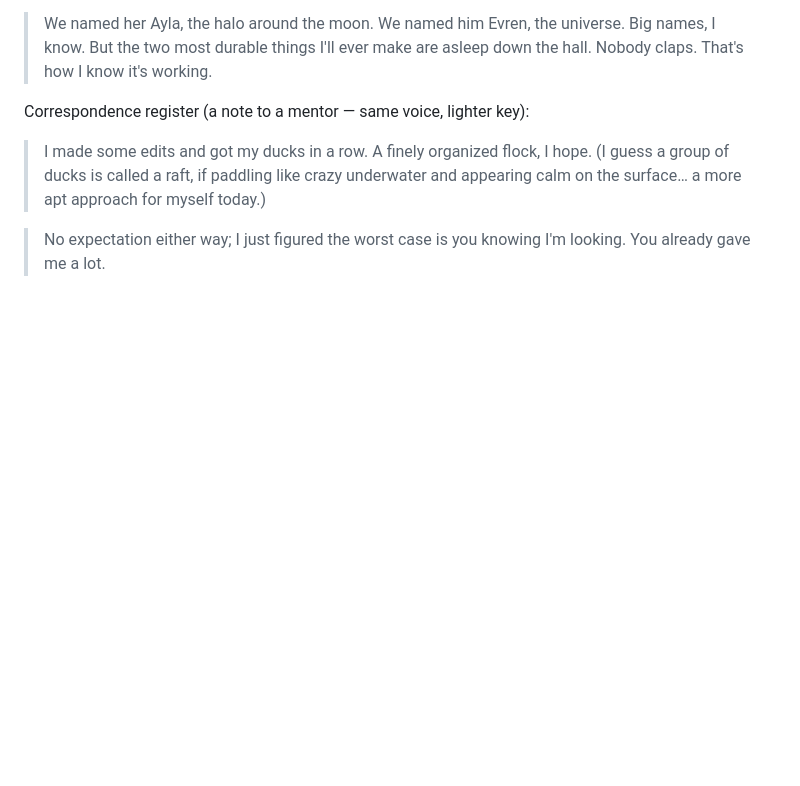
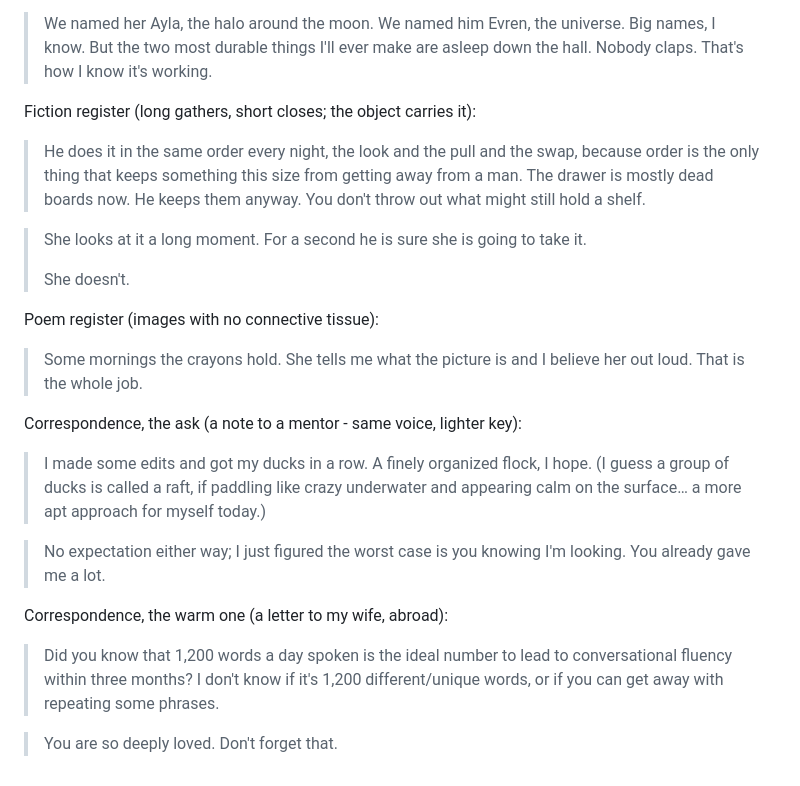
Before and after one commit to be-ns/personalsite, a Markdown page: my-voice.md, the part around one of its changes. Rendered like a GitHub page; blank space fills up the shorter version.

```diff
--- a/my-voice.md
+++ b/my-voice.md
@@ -110,7 +187,26 @@ confessional doesn't have to.
 > make are asleep down the hall. Nobody claps. That's how I know it's
 > working.
 
-Correspondence register (a note to a mentor — same voice, lighter key):
+Fiction register (long gathers, short closes; the object carries it):
+
+> He does it in the same order every night, the look and the pull and the
+> swap, because order is the only thing that keeps something this size
+> from getting away from a man. The drawer is mostly dead boards now. He
+> keeps them anyway. You don't throw out what might still hold a shelf.
+
+> She looks at it a long moment. For a second he is sure she is going to
+> take it.
+>
+> She doesn't.
+
+Poem register (images with no connective tissue):
+
+> Some mornings the crayons hold.
+> She tells me what the picture is
+> and I believe her out loud.
+> That is the whole job.
+
+Correspondence, the ask (a note to a mentor - same voice, lighter key):
 
 > I made some edits and got my ducks in a row. A finely organized flock, I
 > hope. (I guess a group of ducks is called a raft, if paddling like crazy
@@ -119,3 +215,12 @@ Correspondence register (a note to a mentor — same voice, lighter key):
 
 > No expectation either way; I just figured the worst case is you knowing
 > I'm looking. You already gave me a lot.
+
+Correspondence, the warm one (a letter to my wife, abroad):
+
+> Did you know that 1,200 words a day spoken is the ideal number to lead
+> to conversational fluency within three months? I don't know if it's
+> 1,200 different/unique words, or if you can get away with repeating
+> some phrases.
+
+> You are so deeply loved. Don't forget that.
```
Also changed, not shown: other parts of my-voice.md (+129 -52 lines).
